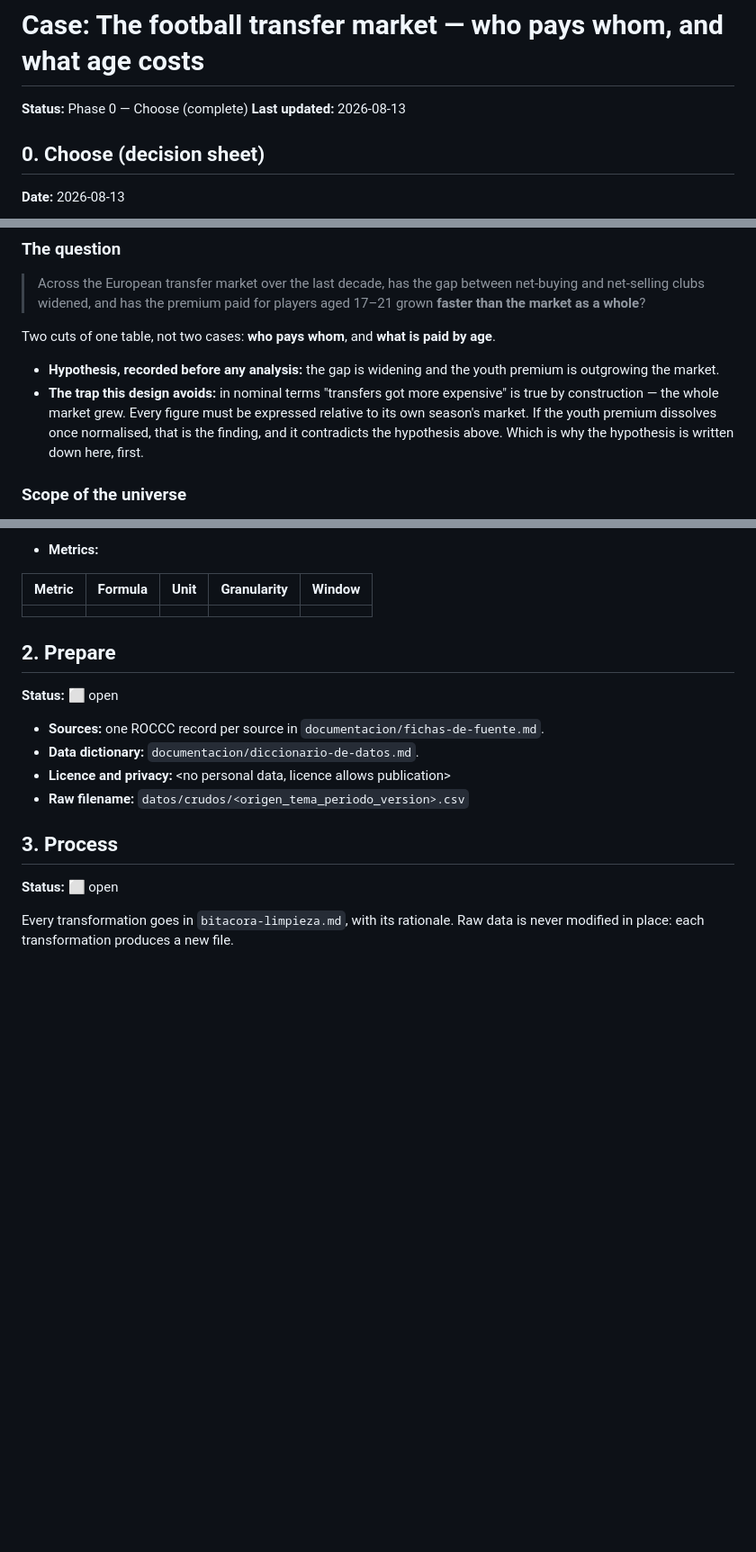
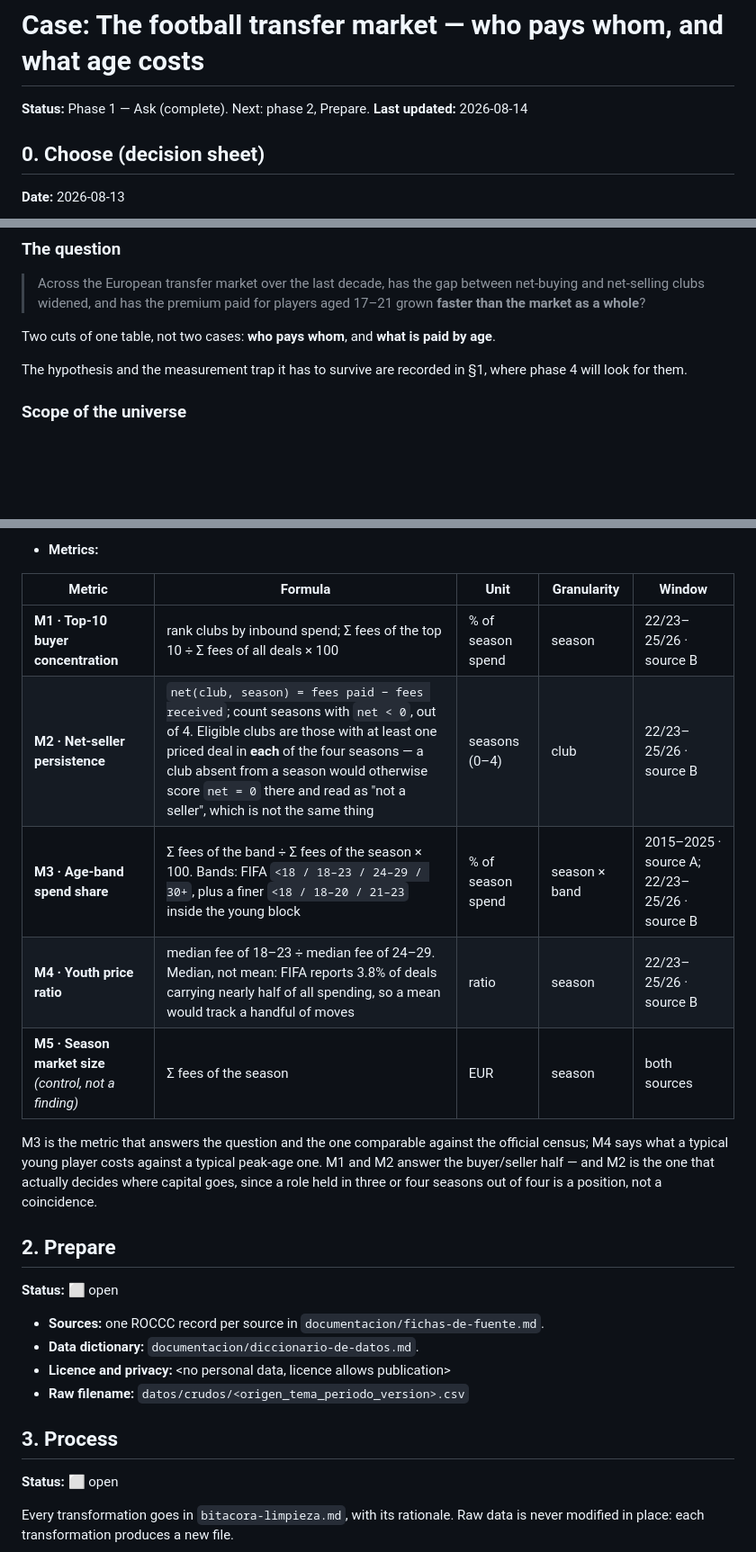
Before and after one commit to BobbyTarantino099/football-transfer-market, a Markdown page: CASO.md, 3 parts joined by grey strips. Shown at 90% size. GitHub-like rendering; blank space fills up the shorter version.

```diff
--- a/CASO.md
+++ b/CASO.md
@@ -5,8 +5,8 @@
 
 # Case: The football transfer market — who pays whom, and what age costs
 
-**Status:** Phase 0 — Choose (complete)
-**Last updated:** 2026-08-13
+**Status:** Phase 1 — Ask (complete). Next: phase 2, Prepare.
+**Last updated:** 2026-08-14
 
 ## 0. Choose (decision sheet)
 
@@ -36,12 +36,8 @@ superstar record, and for players aged 17–21 still in development.
 
 Two cuts of one table, not two cases: **who pays whom**, and **what is paid by age**.
 
-- **Hypothesis, recorded before any analysis:** the gap is widening and the youth premium is
-  outgrowing the market.
-- **The trap this design avoids:** in nominal terms "transfers got more expensive" is true by
-  construction — the whole market grew. Every figure must be expressed relative to its own
-  season's market. If the youth premium dissolves once normalised, that is the finding, and it
-  contradicts the hypothesis above. Which is why the hypothesis is written down here, first.
+The hypothesis and the measurement trap it has to survive are recorded in §1, where phase 4 will
+look for them.
 
 ### Scope of the universe
 
@@ -147,7 +188,16 @@ the question is about what gets paid.
 
 | Metric | Formula | Unit | Granularity | Window |
 |---|---|---|---|---|
-| | | | | |
+| **M1 · Top-10 buyer concentration** | rank clubs by inbound spend; Σ fees of the top 10 ÷ Σ fees of all deals × 100 | % of season spend | season | 22/23–25/26 · source B |
+| **M2 · Net-seller persistence** | `net(club, season) = fees paid − fees received`; count seasons with `net < 0`, out of 4. Eligible clubs are those with at least one priced deal in **each** of the four seasons — a club absent from a season would otherwise score `net = 0` there and read as "not a seller", which is not the same thing | seasons (0–4) | club | 22/23–25/26 · source B |
+| **M3 · Age-band spend share** | Σ fees of the band ÷ Σ fees of the season × 100. Bands: FIFA `<18 / 18–23 / 24–29 / 30+`, plus a finer `<18 / 18–20 / 21–23` inside the young block | % of season spend | season × band | 2015–2025 · source A; 22/23–25/26 · source B |
+| **M4 · Youth price ratio** | median fee of 18–23 ÷ median fee of 24–29. Median, not mean: FIFA reports 3.8% of deals carrying nearly half of all spending, so a mean would track a handful of moves | ratio | season | 22/23–25/26 · source B |
+| **M5 · Season market size** *(control, not a finding)* | Σ fees of the season | EUR | season | both sources |
+
+M3 is the metric that answers the question and the one comparable against the official census;
+M4 says what a typical young player costs against a typical peak-age one. M1 and M2 answer the
+buyer/seller half — and M2 is the one that actually decides where capital goes, since a role held
+in three or four seasons out of four is a position, not a coincidence.
 
 ## 2. Prepare
 
```
Also changed, not shown: other parts of CASO.md (+57 -8 lines).
